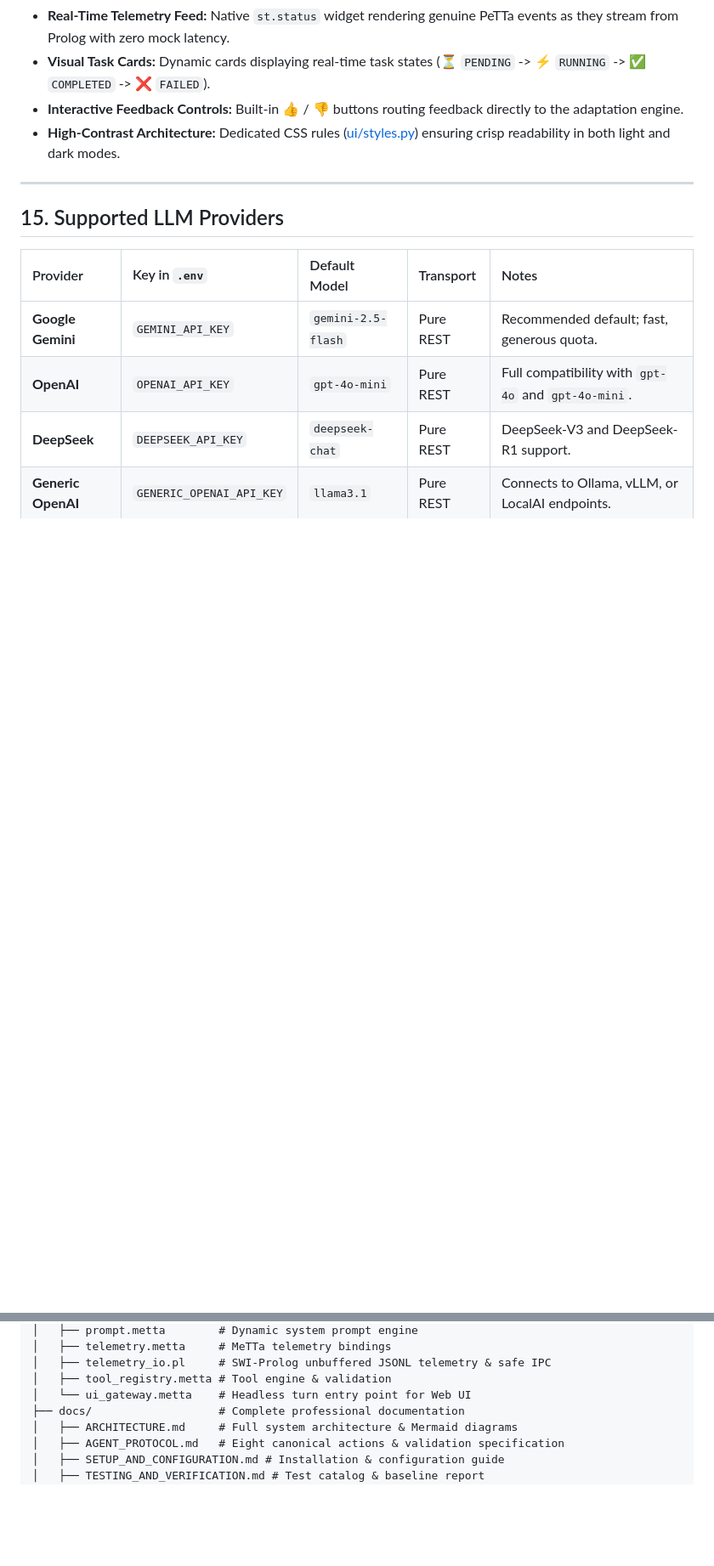
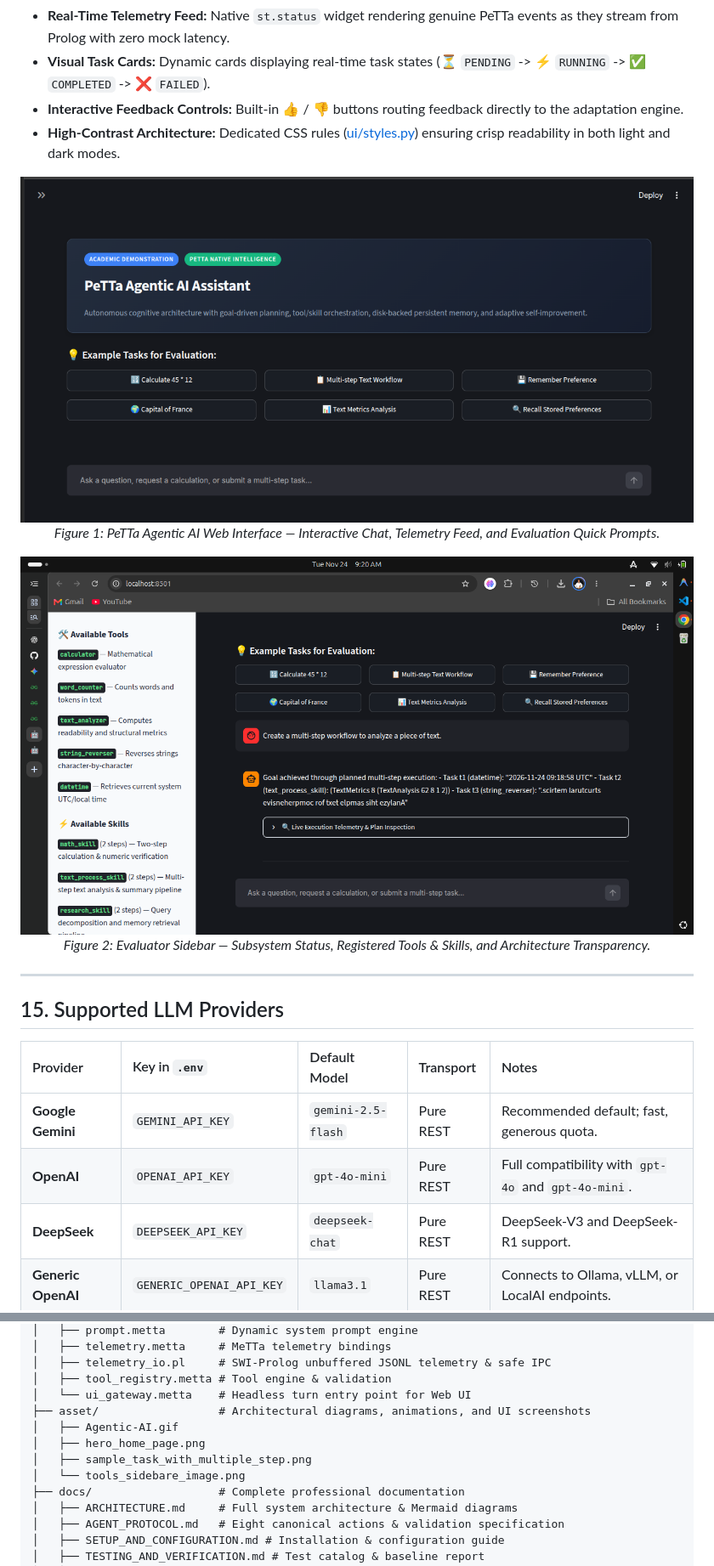
Before and after one commit to Tesfalegnp/Agentic-AI-With-PeTTa, a Markdown page: README.md, 2 parts joined by grey strips. Shown at 85% size. Rendered like a GitHub page; pictures changed too: asset/hero_home_page.png (added), asset/tools_sidebare_image.png (added); blank space fills up the shorter version.

Commit message:
docs: embed architecture GIF and UI demonstration screenshots in README

```diff
--- a/README.md
+++ b/README.md
@@ -257,6 +266,16 @@ The modern web interface (`ui/app.py`) provides:
 - **Visual Task Cards:** Dynamic cards displaying real-time task states (⏳ `PENDING` -> ⚡ `RUNNING` -> ✅ `COMPLETED` -> ❌ `FAILED`).
 - **Interactive Feedback Controls:** Built-in 👍 / 👎 buttons routing feedback directly to the adaptation engine.
 - **High-Contrast Architecture:** Dedicated CSS rules ([ui/styles.py](ui/styles.py)) ensuring crisp readability in both light and dark modes.
+
+<div align="center">
+  <img src="asset/hero_home_page.png" alt="PeTTa Agentic AI Web Interface Homepage" width="100%" style="border-radius: 8px; border: 1px solid #e2e8f0; margin-top: 15px; margin-bottom: 10px;" />
+  <p><em>Figure 1: PeTTa Agentic AI Web Interface — Interactive Chat, Telemetry Feed, and Evaluation Quick Prompts.</em></p>
+</div>
+
+<div align="center">
+  <img src="asset/tools_sidebare_image.png" alt="Evaluator Sidebar & Subsystem Status" width="100%" style="border-radius: 8px; border: 1px solid #e2e8f0; margin-top: 15px; margin-bottom: 10px;" />
+  <p><em>Figure 2: Evaluator Sidebar — Subsystem Status, Registered Tools & Skills, and Architecture Transparency.</em></p>
+</div>
 
 ---
 
@@ -389,6 +408,11 @@ petta-agentic-ai/
 │   ├── telemetry_io.pl     # SWI-Prolog unbuffered JSONL telemetry & safe IPC
 │   ├── tool_registry.metta # Tool engine & validation
 │   └── ui_gateway.metta    # Headless turn entry point for Web UI
+├── asset/                  # Architectural diagrams, animations, and UI screenshots
+│   ├── Agentic-AI.gif
+│   ├── hero_home_page.png
+│   ├── sample_task_with_multiple_step.png
+│   └── tools_sidebare_image.png
 ├── docs/                   # Complete professional documentation
 │   ├── ARCHITECTURE.md     # Full system architecture & Mermaid diagrams
 │   ├── AGENT_PROTOCOL.md   # Eight canonical actions & validation specification
```
Also changed, not shown: other parts of README.md (+9 -0 lines), asset/sample_task_with_multiple_step.png (added), 1 other file.
